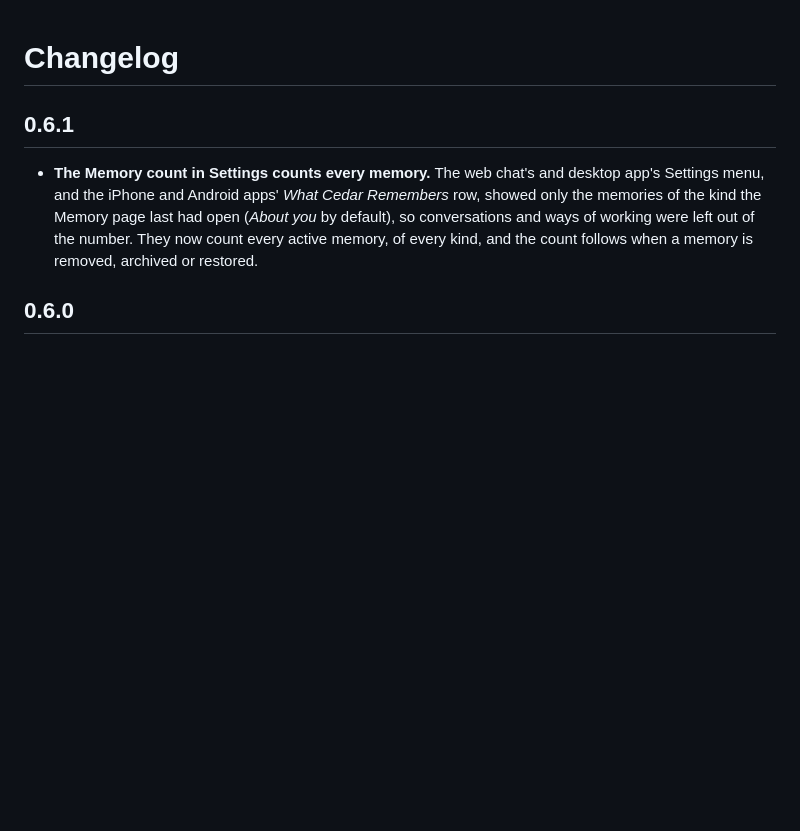
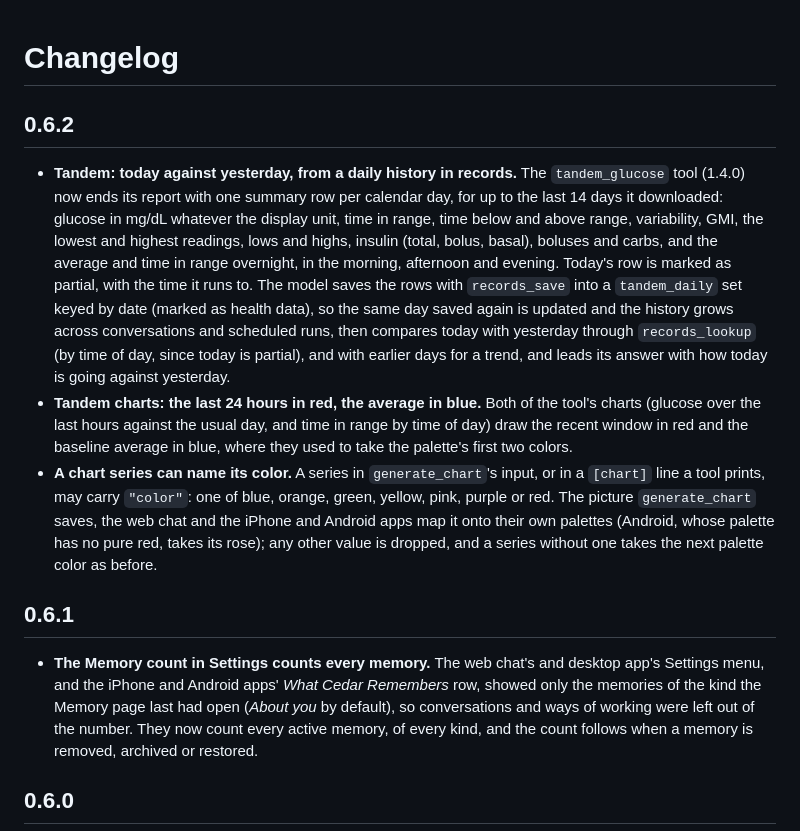
Before and after one commit to hanneshapke/cedar, a Markdown page: CHANGELOG.md, the part around the change. Rendered like a GitHub page; blank space fills up the shorter version.

Commit message:
Changelog: the Tandem daily records and chart colors in 0.6.2
Co-Authored-By: Claude Opus 5.5 <noreply@anthropic.com>
Claude-Session: https://claude.ai/code/session_01L4qK7CZgW6QmbMTBGsR7Gg

```diff
--- a/CHANGELOG.md
+++ b/CHANGELOG.md
@@ -1,4 +1,10 @@
 # Changelog
+
+## 0.6.2
+
+- **Tandem: today against yesterday, from a daily history in records.** The `tandem_glucose` tool (1.4.0) now ends its report with one summary row per calendar day, for up to the last 14 days it downloaded: glucose in mg/dL whatever the display unit, time in range, time below and above range, variability, GMI, the lowest and highest readings, lows and highs, insulin (total, bolus, basal), boluses and carbs, and the average and time in range overnight, in the morning, afternoon and evening. Today's row is marked as partial, with the time it runs to. The model saves the rows with `records_save` into a `tandem_daily` set keyed by date (marked as health data), so the same day saved again is updated and the history grows across conversations and scheduled runs, then compares today with yesterday through `records_lookup` (by time of day, since today is partial), and with earlier days for a trend, and leads its answer with how today is going against yesterday.
+- **Tandem charts: the last 24 hours in red, the average in blue.** Both of the tool's charts (glucose over the last hours against the usual day, and time in range by time of day) draw the recent window in red and the baseline average in blue, where they used to take the palette's first two colors.
+- **A chart series can name its color.** A series in `generate_chart`'s input, or in a `[chart]` line a tool prints, may carry `"color"`: one of blue, orange, green, yellow, pink, purple or red. The picture `generate_chart` saves, the web chat and the iPhone and Android apps map it onto their own palettes (Android, whose palette has no pure red, takes its rose); any other value is dropped, and a series without one takes the next palette color as before.
 
 ## 0.6.1
 
```
